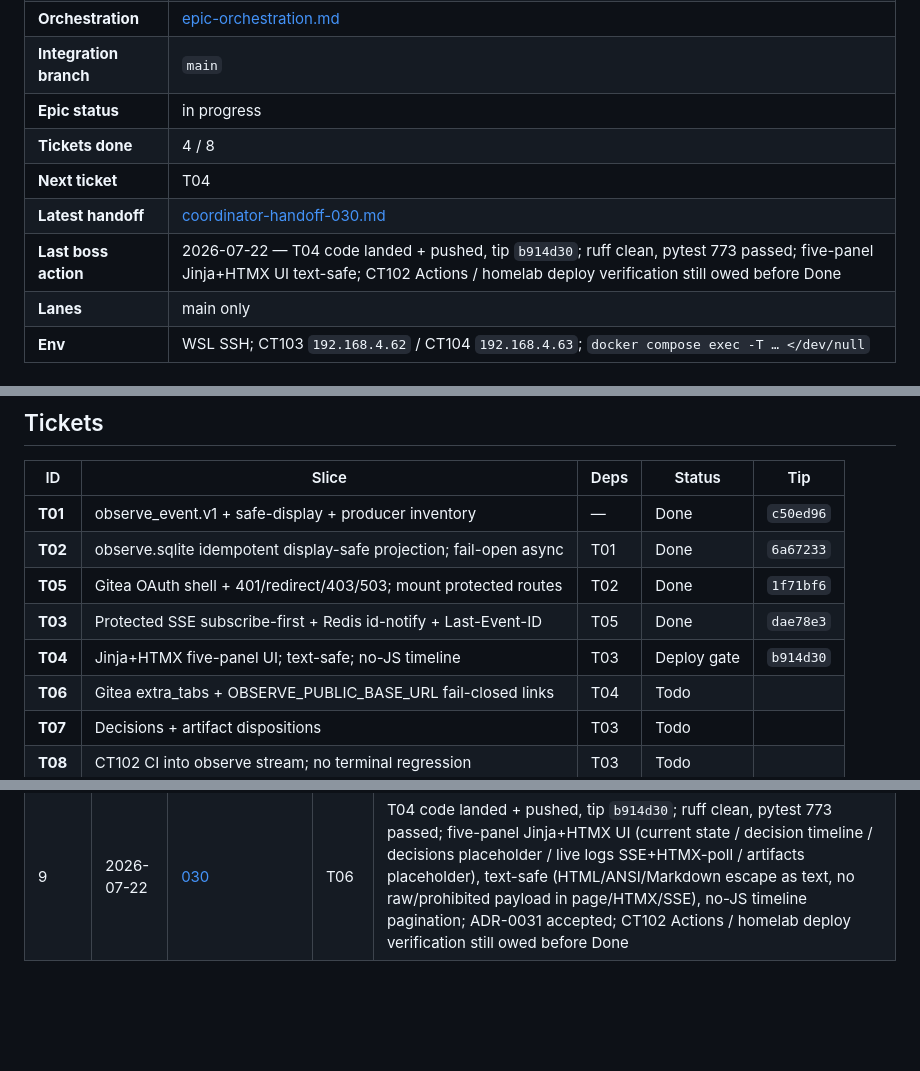
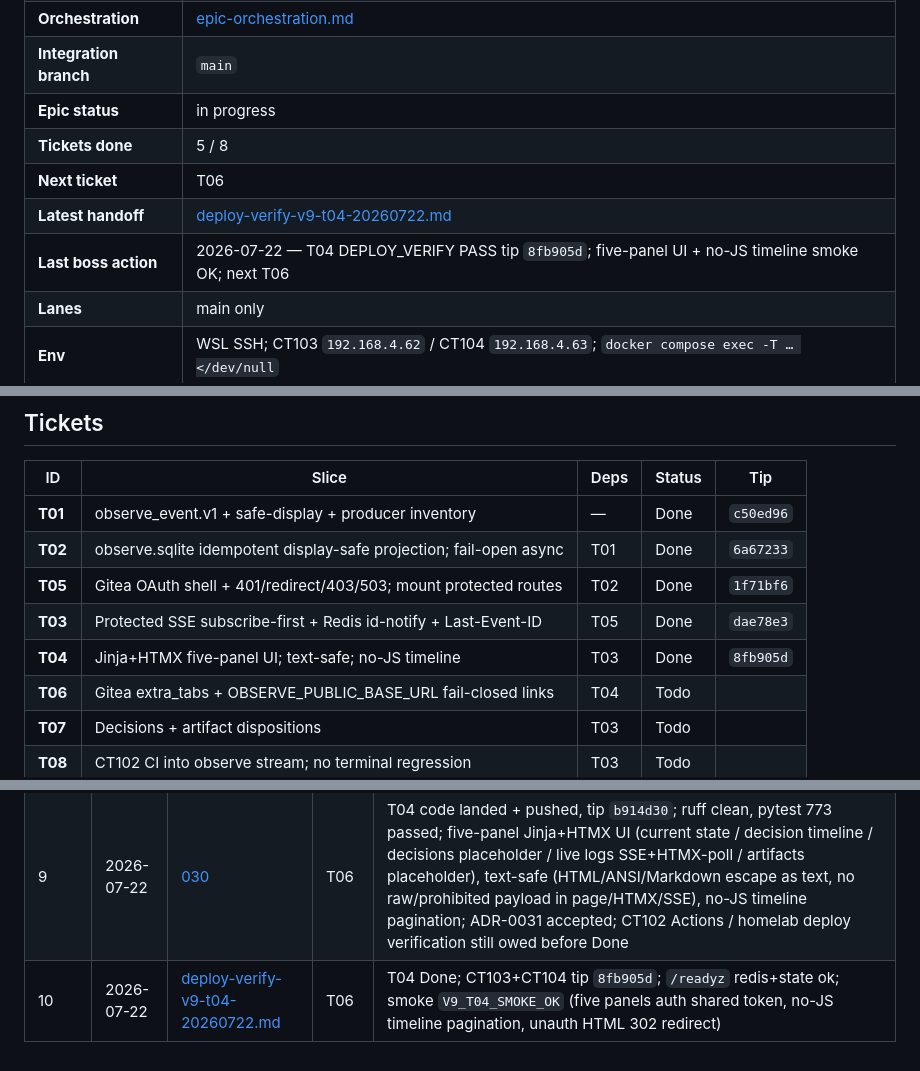
Before and after one commit to olsenben/agent-control-plane, a Markdown page: docs/handoff/boss-ledger-v9.md, 3 parts joined by grey strips. Rendered like a GitHub page; blank space fills up the shorter version.

Commit message:
V9 T04: deploy-verify closeout, ledger -> Done tip 8fb905d

```diff
--- a/docs/handoff/boss-ledger-v9.md
+++ b/docs/handoff/boss-ledger-v9.md
@@ -9,10 +9,10 @@ Epic supervisor state. Prior: [boss-ledger-v8.md](boss-ledger-v8.md) (residual Q
 | **Orchestration** | [epic-orchestration.md](../epic-orchestration.md) |
 | **Integration branch** | `main` |
 | **Epic status** | in progress |
-| **Tickets done** | 4 / 8 |
-| **Next ticket** | T04 |
-| **Latest handoff** | [coordinator-handoff-030.md](coordinator-handoff-030.md) |
-| **Last boss action** | 2026-07-22 — T04 code landed + pushed, tip `b914d30`; ruff clean, pytest 773 passed; five-panel Jinja+HTMX UI text-safe; CT102 Actions / homelab deploy verification still owed before Done |
+| **Tickets done** | 5 / 8 |
+| **Next ticket** | T06 |
+| **Latest handoff** | [deploy-verify-v9-t04-20260722.md](deploy-verify-v9-t04-20260722.md) |
+| **Last boss action** | 2026-07-22 — T04 DEPLOY_VERIFY PASS tip `8fb905d`; five-panel UI + no-JS timeline smoke OK; next T06 |
 | **Lanes** | main only |
 | **Env** | WSL SSH; CT103 `192.168.4.62` / CT104 `192.168.4.63`; `docker compose exec -T … </dev/null` |
 
@@ -32,7 +32,7 @@ Only **T07 ∥ T08** may run in parallel (after T03 Done).
 | **T02** | observe.sqlite idempotent display-safe projection; fail-open async | T01 | Done | `6a67233` |
 | **T05** | Gitea OAuth shell + 401/redirect/403/503; mount protected routes | T02 | Done | `1f71bf6` |
 | **T03** | Protected SSE subscribe-first + Redis id-notify + Last-Event-ID | T05 | Done | `dae78e3` |
-| **T04** | Jinja+HTMX five-panel UI; text-safe; no-JS timeline | T03 | Deploy gate | `b914d30` |
+| **T04** | Jinja+HTMX five-panel UI; text-safe; no-JS timeline | T03 | Done | `8fb905d` |
 | **T06** | Gitea extra_tabs + OBSERVE_PUBLIC_BASE_URL fail-closed links | T04 | Todo | |
 | **T07** | Decisions + artifact dispositions | T03 | Todo | |
 | **T08** | CT102 CI into observe stream; no terminal regression | T03 | Todo | |
@@ -55,3 +55,4 @@ H1 safe-display before store/stream/UI · H2 auth before public routes · H3 pro
 | 7 | 2026-07-22 | [029](coordinator-handoff-029.md) | T04 | T03 code landed + pushed, tip `23f8457`; ruff clean, pytest 756 passed; H4 subscribe-first/Redis id-notify/Last-Event-ID shipped; NPM `proxy_buffering` step documented, not live-smoked (no NPM access); CT102 Actions / homelab deploy verification still owed before Done |
 | 8 | 2026-07-22 | [deploy-verify-v9-t03-20260722.md](deploy-verify-v9-t03-20260722.md) | T04 | T03 Done; CT103+CT104 tip `dae78e3`; `/readyz` redis+state ok; smoke `V9_T03_SMOKE_OK` (401 unauth SSE, history ids 1–2, live notify id 3, shared token) |
 | 9 | 2026-07-22 | [030](coordinator-handoff-030.md) | T06 | T04 code landed + pushed, tip `b914d30`; ruff clean, pytest 773 passed; five-panel Jinja+HTMX UI (current state / decision timeline / decisions placeholder / live logs SSE+HTMX-poll / artifacts placeholder), text-safe (HTML/ANSI/Markdown escape as text, no raw/prohibited payload in page/HTMX/SSE), no-JS timeline pagination; ADR-0031 accepted; CT102 Actions / homelab deploy verification still owed before Done |
+| 10 | 2026-07-22 | [deploy-verify-v9-t04-20260722.md](deploy-verify-v9-t04-20260722.md) | T06 | T04 Done; CT103+CT104 tip `8fb905d`; `/readyz` redis+state ok; smoke `V9_T04_SMOKE_OK` (five panels auth shared token, no-JS timeline pagination, unauth HTML 302 redirect) |
```
Also changed, not shown: docs/handoff/deploy-verify-v9-t04-20260722.md (added, +70 -0 lines).
